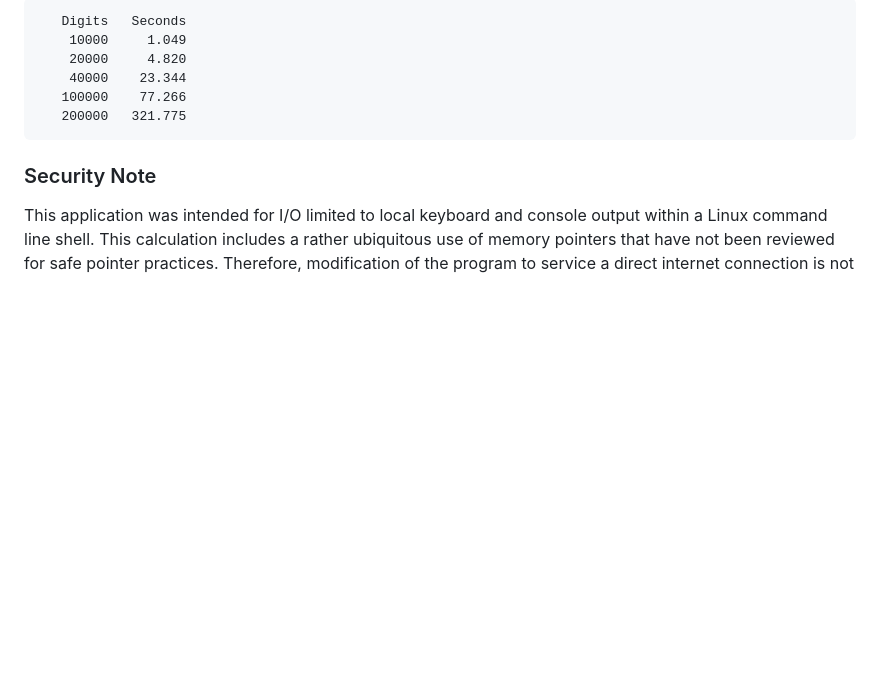
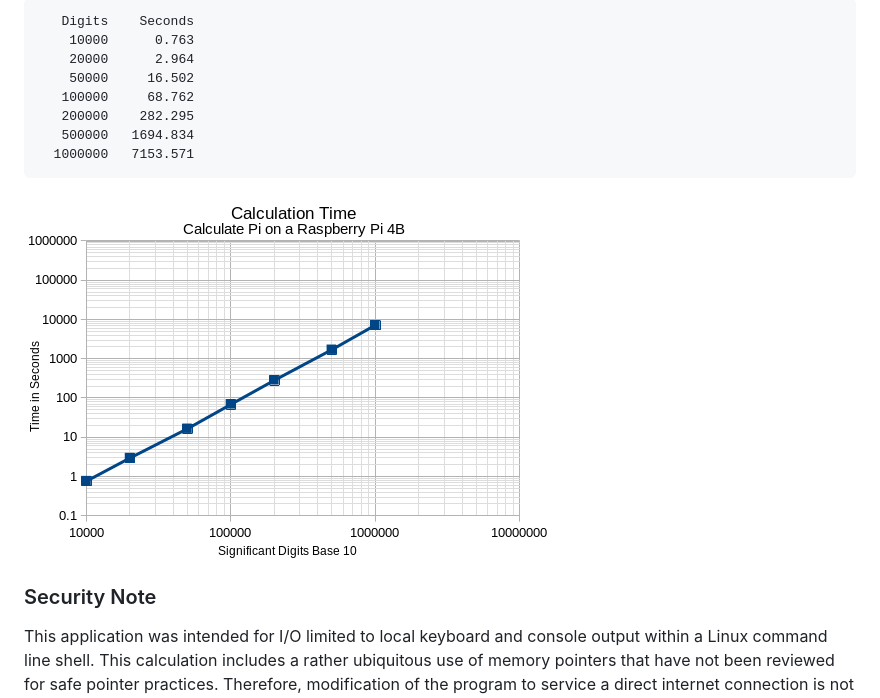
Before and after one commit to cotarr/calc-pi-arm64-asm, a Markdown page: README.md, the part around the change printed below. GitHub-like rendering; pictures changed too: images/pi-calc-time.png (added); blank space fills up the shorter version.

````diff
--- a/README.md
+++ b/README.md
@@ -109,12 +167,16 @@ the code.
 
 ```
-   Digits   Seconds
-    10000     1.049
-    20000     4.820
-    40000    23.344
-   100000    77.266
-   200000   321.775
+   Digits    Seconds
+    10000      0.763
+    20000      2.964
+    50000     16.502
+   100000     68.762
+   200000    282.295
+   500000   1694.834
+  1000000   7153.571
 ```
+
+<img src="images/pi-calc-time.png">
 
 ### Security Note
 
````
Also changed, not shown: other parts of README.md (+135 -77 lines), HISTORY.md (+9 -3 lines), images/calc-time.png (deleted), 2 other files.
